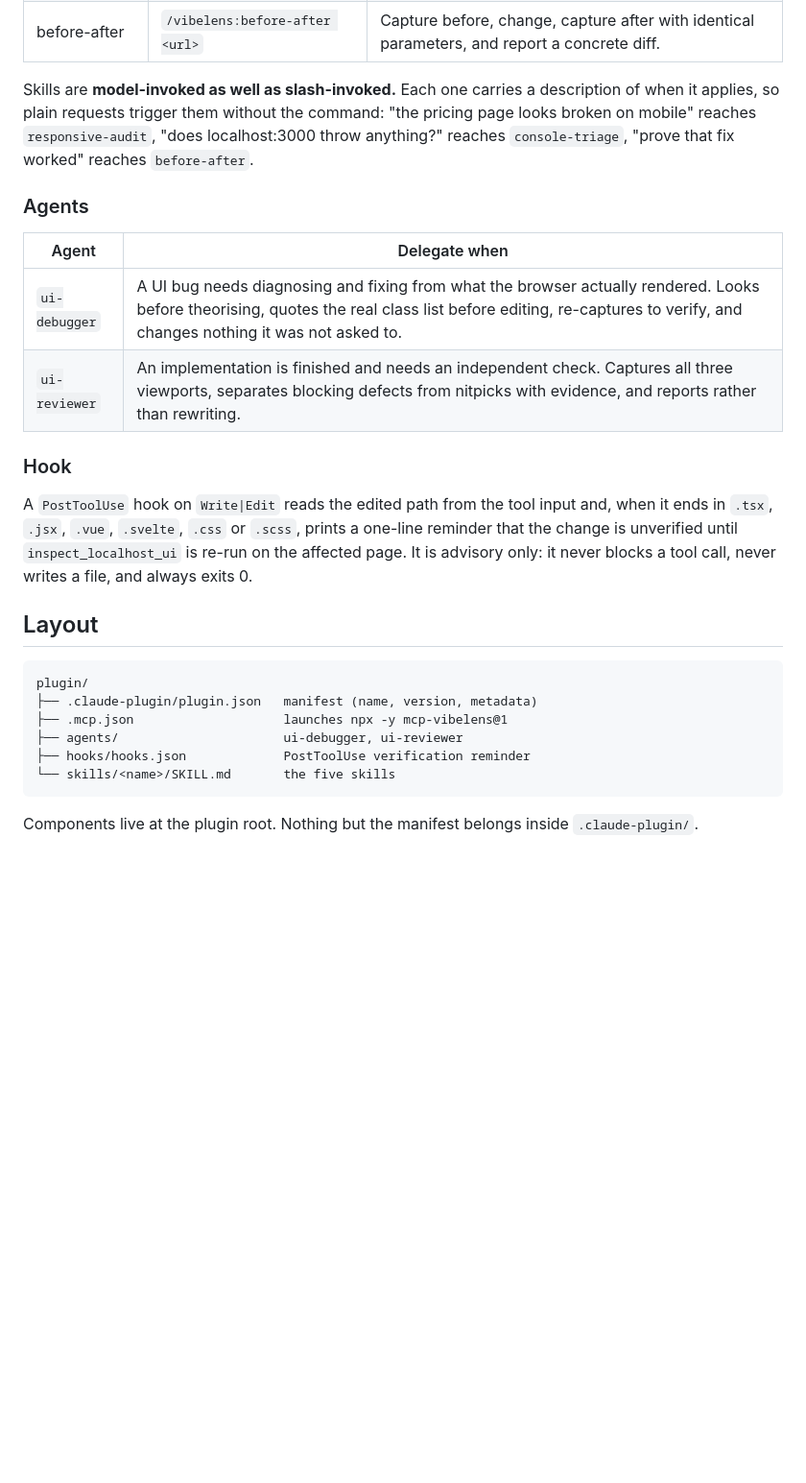
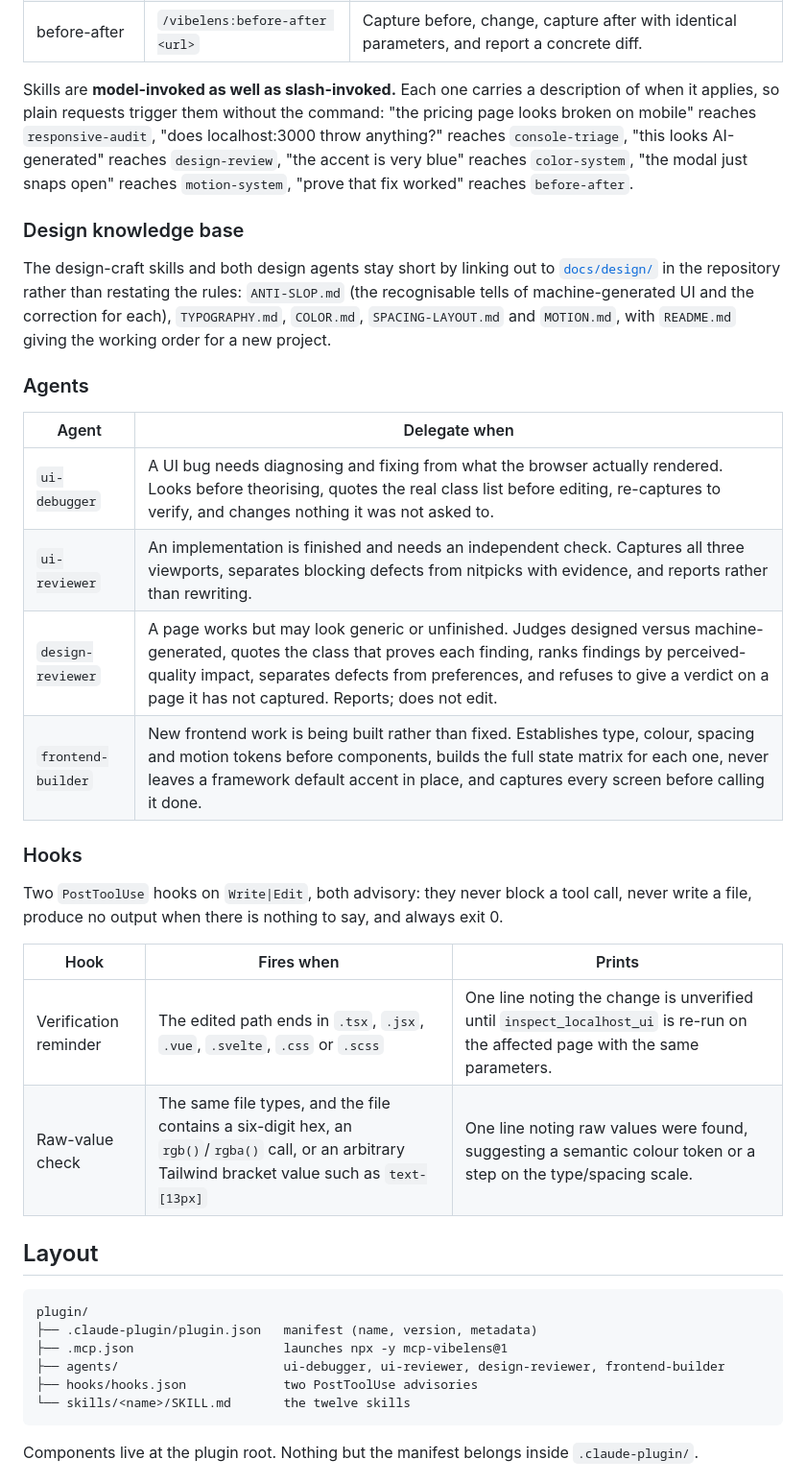
Before and after one commit to soumyachk101/VibeLens, a Markdown page: plugin/README.md, the part around one of its changes. Shown at 96% size. Rendered like a GitHub page; blank space fills up the shorter version.

Commit message:
docs: Update plugin README with agent profiles and hook details

````diff
--- a/plugin/README.md
+++ b/plugin/README.md
@@ -50,8 +68,18 @@ it cannot click, type, scroll or reach a public host.
 Skills are **model-invoked as well as slash-invoked.** Each one carries a
 description of when it applies, so plain requests trigger them without the
 command: "the pricing page looks broken on mobile" reaches `responsive-audit`,
-"does localhost:3000 throw anything?" reaches `console-triage`, "prove that fix
-worked" reaches `before-after`.
+"does localhost:3000 throw anything?" reaches `console-triage`, "this looks
+AI-generated" reaches `design-review`, "the accent is very blue" reaches
+`color-system`, "the modal just snaps open" reaches `motion-system`, "prove that
+fix worked" reaches `before-after`.
+
+### Design knowledge base
+
+The design-craft skills and both design agents stay short by linking out to
+[`docs/design/`](../docs/design) in the repository rather than restating the
+rules: `ANTI-SLOP.md` (the recognisable tells of machine-generated UI and the
+correction for each), `TYPOGRAPHY.md`, `COLOR.md`, `SPACING-LAYOUT.md` and
+`MOTION.md`, with `README.md` giving the working order for a new project.
 
 ### Agents
 
@@ -59,14 +87,19 @@ worked" reaches `before-after`.
 | --- | --- |
 | `ui-debugger` | A UI bug needs diagnosing and fixing from what the browser actually rendered. Looks before theorising, quotes the real class list before editing, re-captures to verify, and changes nothing it was not asked to. |
 | `ui-reviewer` | An implementation is finished and needs an independent check. Captures all three viewports, separates blocking defects from nitpicks with evidence, and reports rather than rewriting. |
+| `design-reviewer` | A page works but may look generic or unfinished. Judges designed versus machine-generated, quotes the class that proves each finding, ranks findings by perceived-quality impact, separates defects from preferences, and refuses to give a verdict on a page it has not captured. Reports; does not edit. |
+| `frontend-builder` | New frontend work is being built rather than fixed. Establishes type, colour, spacing and motion tokens before components, builds the full state matrix for each one, never leaves a framework default accent in place, and captures every screen before calling it done. |
 
-### Hook
+### Hooks
 
-A `PostToolUse` hook on `Write|Edit` reads the edited path from the tool input
-and, when it ends in `.tsx`, `.jsx`, `.vue`, `.svelte`, `.css` or `.scss`, prints
-a one-line reminder that the change is unverified until `inspect_localhost_ui` is
-re-run on the affected page. It is advisory only: it never blocks a tool call,
-never writes a file, and always exits 0.
+Two `PostToolUse` hooks on `Write|Edit`, both advisory: they never block a tool
+call, never write a file, produce no output when there is nothing to say, and
+always exit 0.
+
+| Hook | Fires when | Prints |
+| --- | --- | --- |
+| Verification reminder | The edited path ends in `.tsx`, `.jsx`, `.vue`, `.svelte`, `.css` or `.scss` | One line noting the change is unverified until `inspect_localhost_ui` is re-run on the affected page with the same parameters. |
+| Raw-value check | The same file types, and the file contains a six-digit hex, an `rgb()`/`rgba()` call, or an arbitrary Tailwind bracket value such as `text-[13px]` | One line noting raw values were found, suggesting a semantic colour token or a step on the type/spacing scale. |
 
 ## Layout
 
@@ -74,9 +107,9 @@ never writes a file, and always exits 0.
 plugin/
 ├── .claude-plugin/plugin.json   manifest (name, version, metadata)
 ├── .mcp.json                    launches npx -y mcp-vibelens@1
-├── agents/                      ui-debugger, ui-reviewer
-├── hooks/hooks.json             PostToolUse verification reminder
-└── skills/<name>/SKILL.md       the five skills
+├── agents/                      ui-debugger, ui-reviewer, design-reviewer, frontend-builder
+├── hooks/hooks.json             two PostToolUse advisories
+└── skills/<name>/SKILL.md       the twelve skills
 ```
 
 Components live at the plugin root. Nothing but the manifest belongs inside
````
Also changed, not shown: other parts of plugin/README.md (+23 -5 lines).
